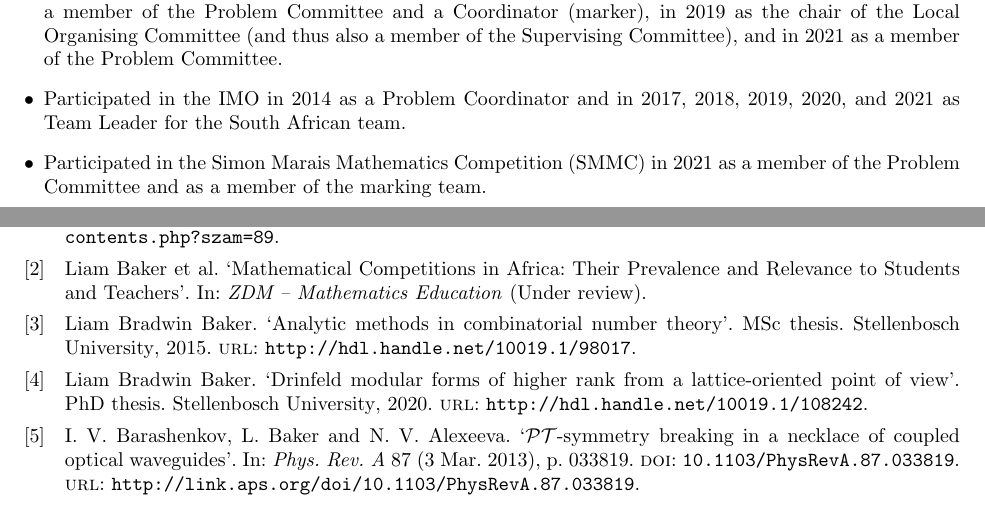
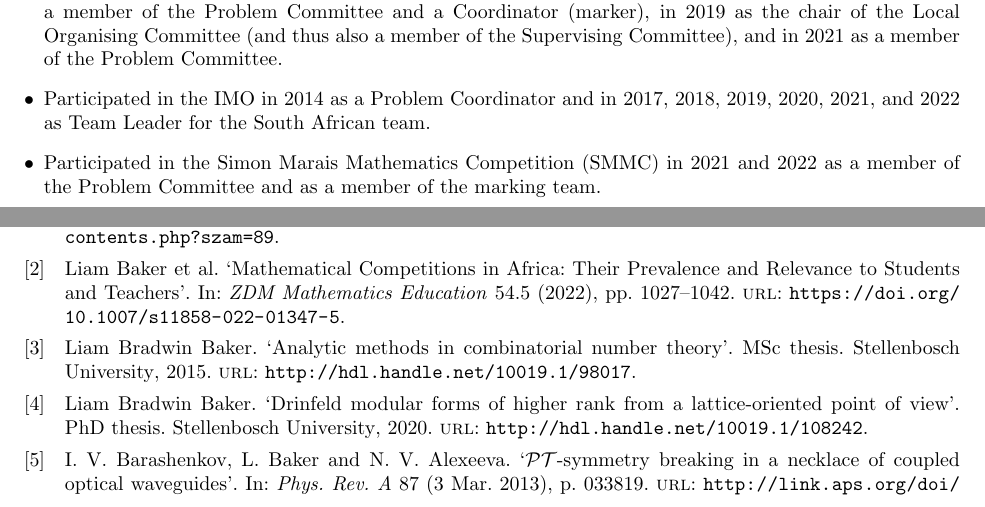
Before and after one commit to Bakerbakura/CV, a LaTeX CV (CV.tex, which reads cvbib.bib): two parts of pages 2 and 4 of 4, joined at a grey line, cut so that both start at the same text. Compiled offline with pdfLaTeX.

Commit message:
Updated CV

```diff
--- a/CV.tex
+++ b/CV.tex
@@ -122,8 +123,8 @@ Tertiary:
 	\item Represented UCT at the \href{http://www.imc-math.org.uk/index.php?year=2013}{20th International Mathematics Competition for Students} (IMC) held in Blagoevgrad, Bulgaria in 2013, winning a First Prize and placing 33rd of 321 contestants.
 	\item Participated in the IMC in 2014, 2015, 2018 and 2019 as Team Leader for SU's and UCT's teams, and in 2021 as one of the Team Leaders for the combined South African team.
 	\item Participated in the PAMO in 2015 and 2016 as Team Leader for the South African team, in 2018 as a member of the Problem Committee and a Coordinator (marker), in 2019 as the chair of the Local Organising Committee (and thus also a member of the Supervising Committee), and in 2021 as a member of the Problem Committee.
-	\item Participated in the IMO in 2014 as a Problem Coordinator and in 2017, 2018, 2019, 2020, and 2021 as Team Leader for the South African team.
-	\item Participated in the \href{http://www.simonmarais.org/}{Simon Marais Mathematics Competition (SMMC)} in 2021 as a member of the Problem Committee and as a member of the marking team.
+	\item Participated in the IMO in 2014 as a Problem Coordinator and in 2017, 2018, 2019, 2020, 2021, and 2022 as Team Leader for the South African team.
+	\item Participated in the \href{http://www.simonmarais.org/}{Simon Marais Mathematics Competition (SMMC)} in 2021 and 2022 as a member of the Problem Committee and as a member of the marking team.
 \end{itemize}
 
 \newpage
--- a/cvbib.bib
+++ b/cvbib.bib
@@ -8,7 +8,6 @@
   numpages  = {5},
   year      = {2013},
   month     = {3},
-  doi       = {10.1103/PhysRevA.87.033819},
   url       = {http://link.aps.org/doi/10.1103/PhysRevA.87.033819},
   publisher = {American Physical Society}
 }
@@ -53,2 +50,6 @@
-  year    = {Under review}
+  volume  = {54},
+  number  = {5},
+  year    = {2022},
+  pages   = {1027--1042},
+  url     = {https://doi.org/10.1007/s11858-022-01347-5}
 }
```
Also changed, not shown: CV.pdf, CV.tex (1 more changed lines), cvbib.bib (4 more changed lines).
